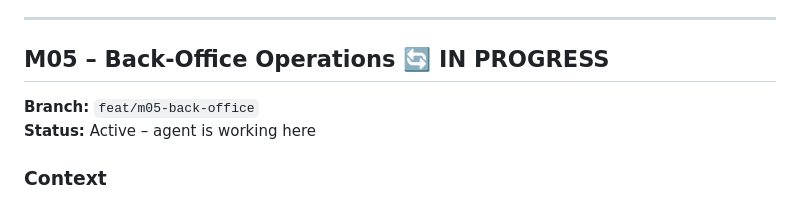
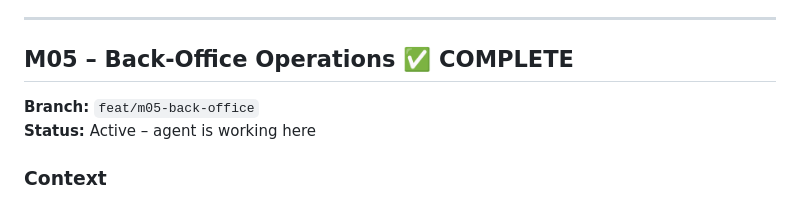
Before and after one commit to qgithaka/clod, a Markdown page: PROGRESS.md, the part around the change. Drawn GitHub-style.

Commit message:
chore(`/`): mark M05 complete in PROGRESS.md
Marked Milestone 05 as complete after finalizing the back-office views and repositories.

Keeps the milestone tracker accurate for the human reviewer.

```diff
--- a/PROGRESS.md
+++ b/PROGRESS.md
@@ -107,7 +107,7 @@ Constructs the high-speed, touch-optimized checkout experience. Manages an in-me
 
 ---
 
-## M05 – Back-Office Operations 🔄 IN PROGRESS
+## M05 – Back-Office Operations ✅ COMPLETE
 
 **Branch:** `feat/m05-back-office`
 **Status:** Active – agent is working here
```
